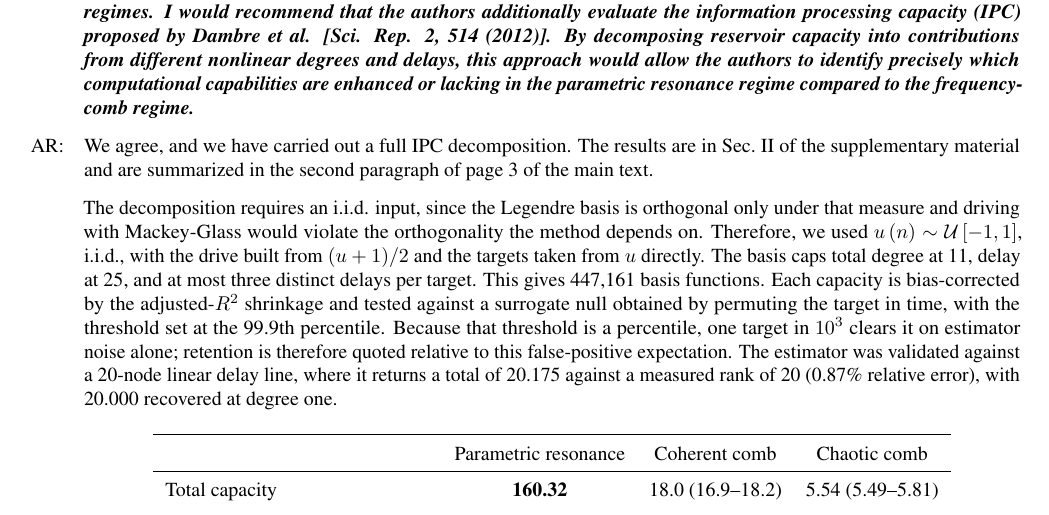
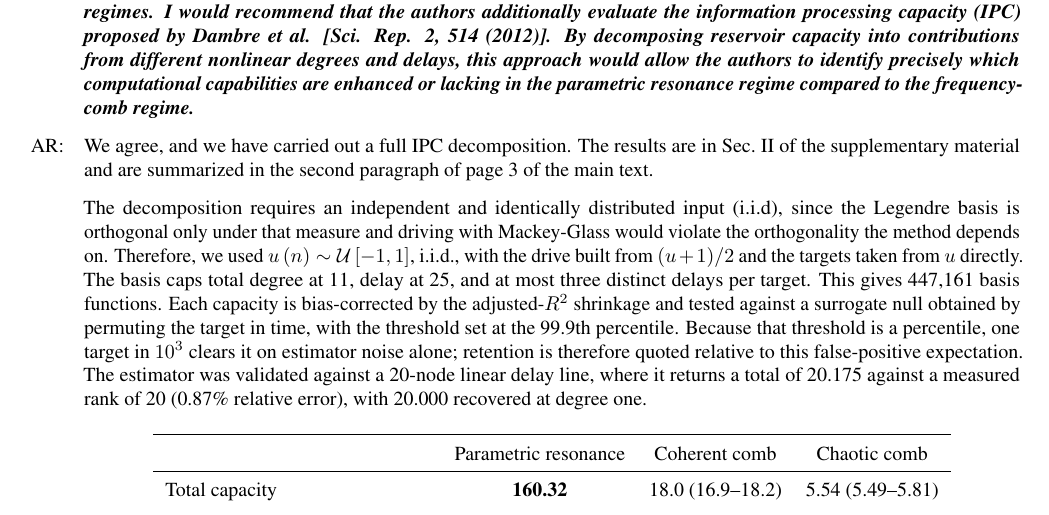
Before and after one commit to mahadevxo/arl-neuromorphic-computing-based-on-parametrically-driven-oscillators-and-frequency-combs, a LaTeX document (arl-1/main.tex): part of page 2 of 7, cut so that both start at the same text. Compiled offline with pdfLaTeX.

Commit message:
Updates from Overleaf

```diff
--- a/arl-1/main.tex
+++ b/arl-1/main.tex
@@ -22,7 +22,7 @@ Section numbers below refer to the revised supplementary material.
 
 \AR We agree, and we have carried out a full IPC decomposition. The results are in Sec.~II of the supplementary material and are summarized in the second paragraph of page 3 of the main text.
 
-The decomposition requires an i.i.d. input, since the Legendre basis is orthogonal only under that measure and driving with Mackey-Glass would violate the orthogonality the method depends on. Therefore, we used $u\left(n\right)\sim\mathcal{U}\left[-1,1\right]$, i.i.d., with the drive built from $(u+1)/2$ and the targets taken from $u$ directly. The basis caps total degree at 11, delay at 25, and at most three distinct delays per target. This gives 447,161 basis functions. Each capacity is bias-corrected by the adjusted-$R^2$ shrinkage and tested against a surrogate null obtained by permuting the target in time, with the threshold set at the 99.9th percentile. Because that threshold is a percentile, one target in $10^{3}$ clears it on estimator noise alone; retention is therefore quoted relative to this false-positive expectation. The estimator was validated against a 20-node linear delay line, where it returns a total of 20.175 against a measured rank of 20 (0.87\% relative error), with 20.000 recovered at degree one.
+The decomposition requires an independent and identically distributed input (i.i.d), since the Legendre basis is orthogonal only under that measure and driving with Mackey-Glass would violate the orthogonality the method depends on. Therefore, we used $u\left(n\right)\sim\mathcal{U}\left[-1,1\right]$, i.i.d., with the drive built from $(u+1)/2$ and the targets taken from $u$ directly. The basis caps total degree at 11, delay at 25, and at most three distinct delays per target. This gives 447,161 basis functions. Each capacity is bias-corrected by the adjusted-$R^2$ shrinkage and tested against a surrogate null obtained by permuting the target in time, with the threshold set at the 99.9th percentile. Because that threshold is a percentile, one target in $10^{3}$ clears it on estimator noise alone; retention is therefore quoted relative to this false-positive expectation. The estimator was validated against a 20-node linear delay line, where it returns a total of 20.175 against a measured rank of 20 (0.87\% relative error), with 20.000 recovered at degree one.
 
 \begin{table}[htbp]
 	\centering
```
